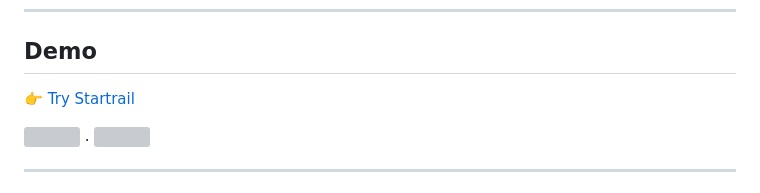
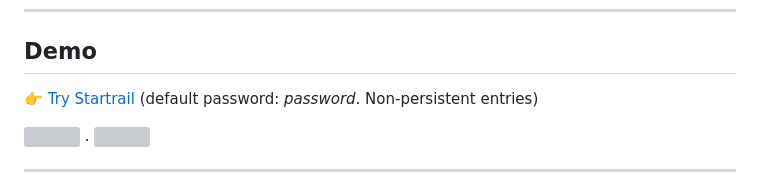
Before and after one commit to Caliapus/Startrail, a Markdown page: README.md, the part around the change. Rendered like a GitHub page; grey boxes are pictures that could not be loaded.

```diff
--- a/README.md
+++ b/README.md
@@ -8,7 +8,7 @@ Entries are saved locally in a `entries.json` file for later manipulation, and a
 
 ## Demo
 
-👉 [Try Startrail](https://startrail.caliap.ro)
+👉 [Try Startrail](https://startrail.caliap.ro) (default password: _password_. Non-persistent entries)
 
 <img src="https://github.com/user-attachments/assets/ac94f95e-2a19-42b7-82fd-0361aec77529" width=300>
 .
```
